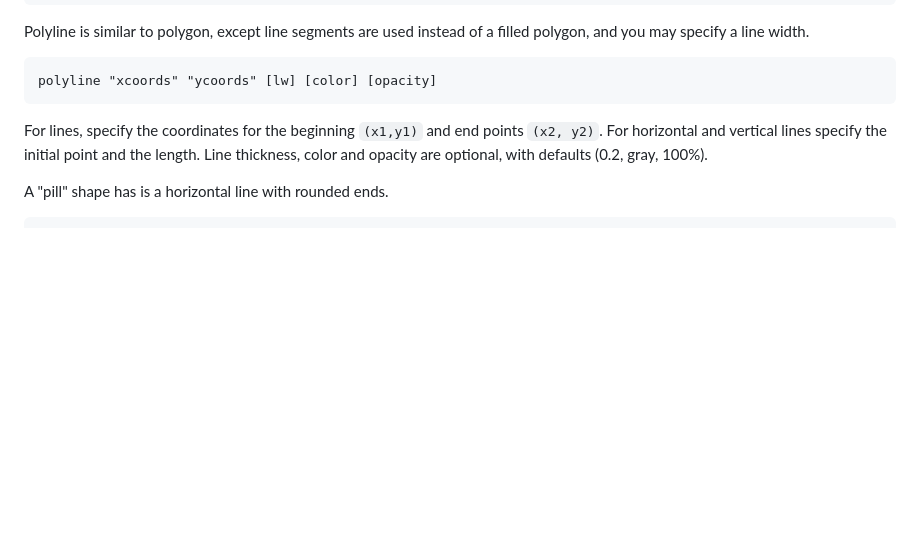
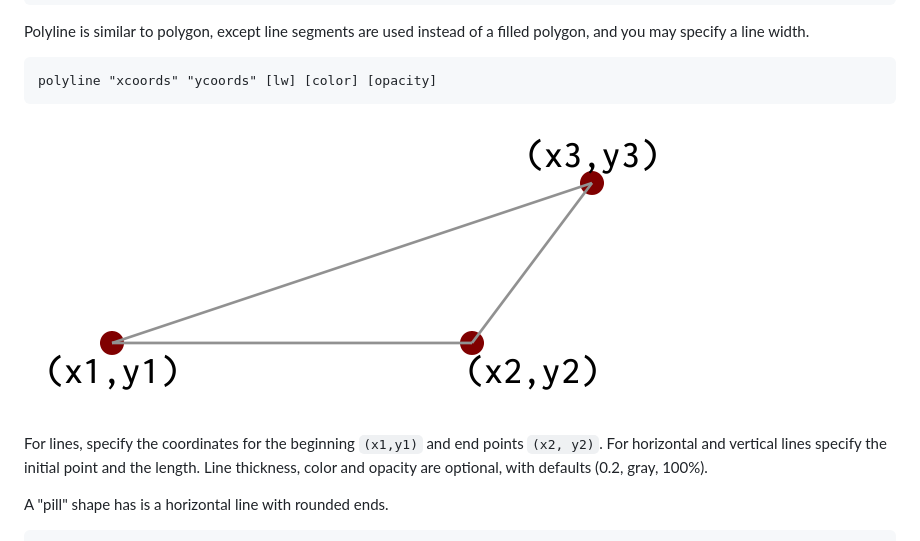
Before and after one commit to ajstarks/decksh, a Markdown page: README.md, the part around the change. GitHub-like rendering; pictures changed too: images/polyline.png (added); blank space fills up the shorter version.

Commit message:
update doc with polyline example

````diff
--- a/README.md
+++ b/README.md
@@ -530,6 +530,7 @@ Polyline is similar to polygon, except line segments are used instead of a fille
 
     polyline "xcoords" "ycoords" [lw] [color] [opacity]
 
+![polyline](images/polyline.png)
 
 For lines, specify the coordinates for the beginning ```(x1,y1)``` and end points ```(x2, y2)```.
 For horizontal and vertical lines specify the initial point and the length.
````
